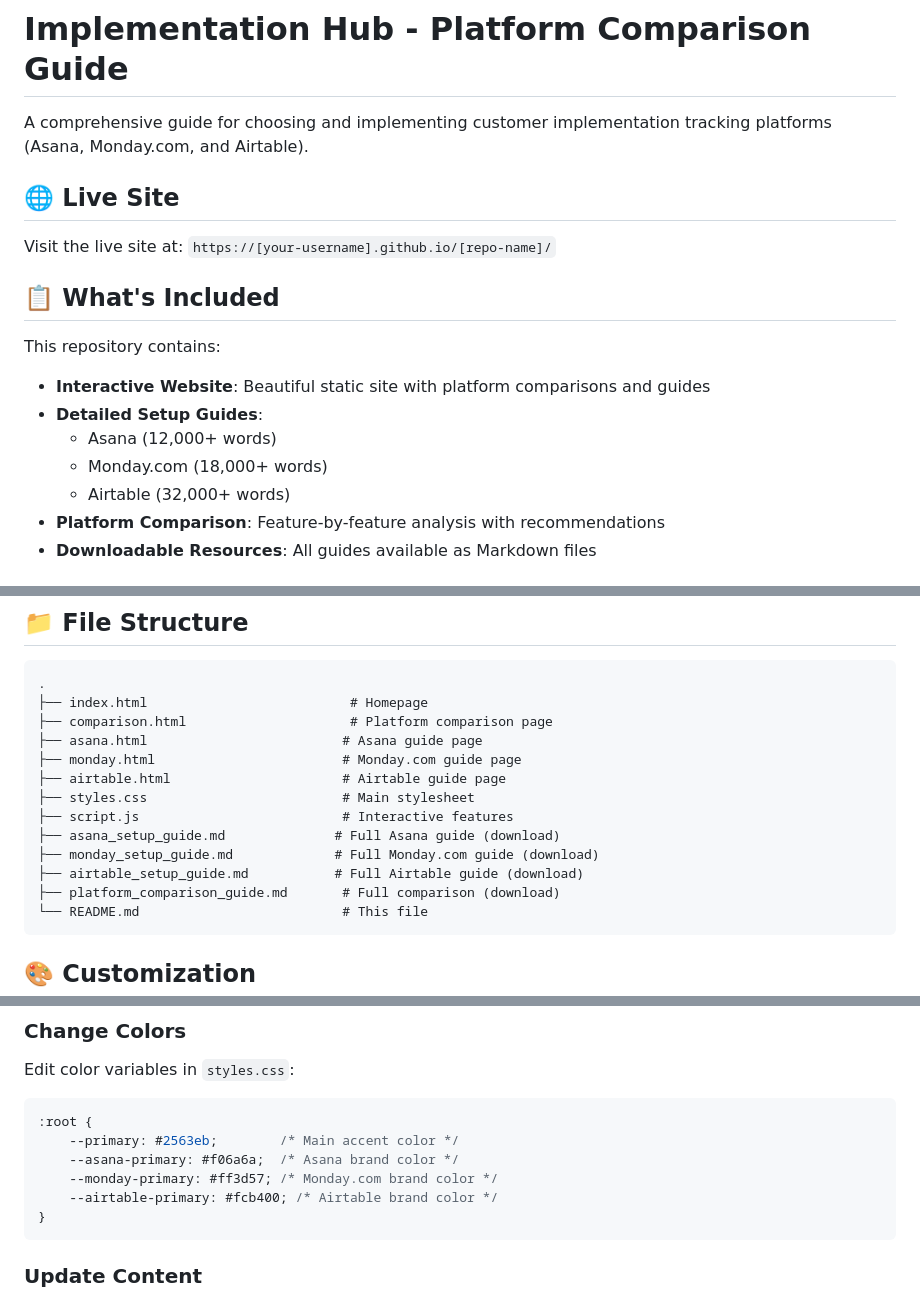
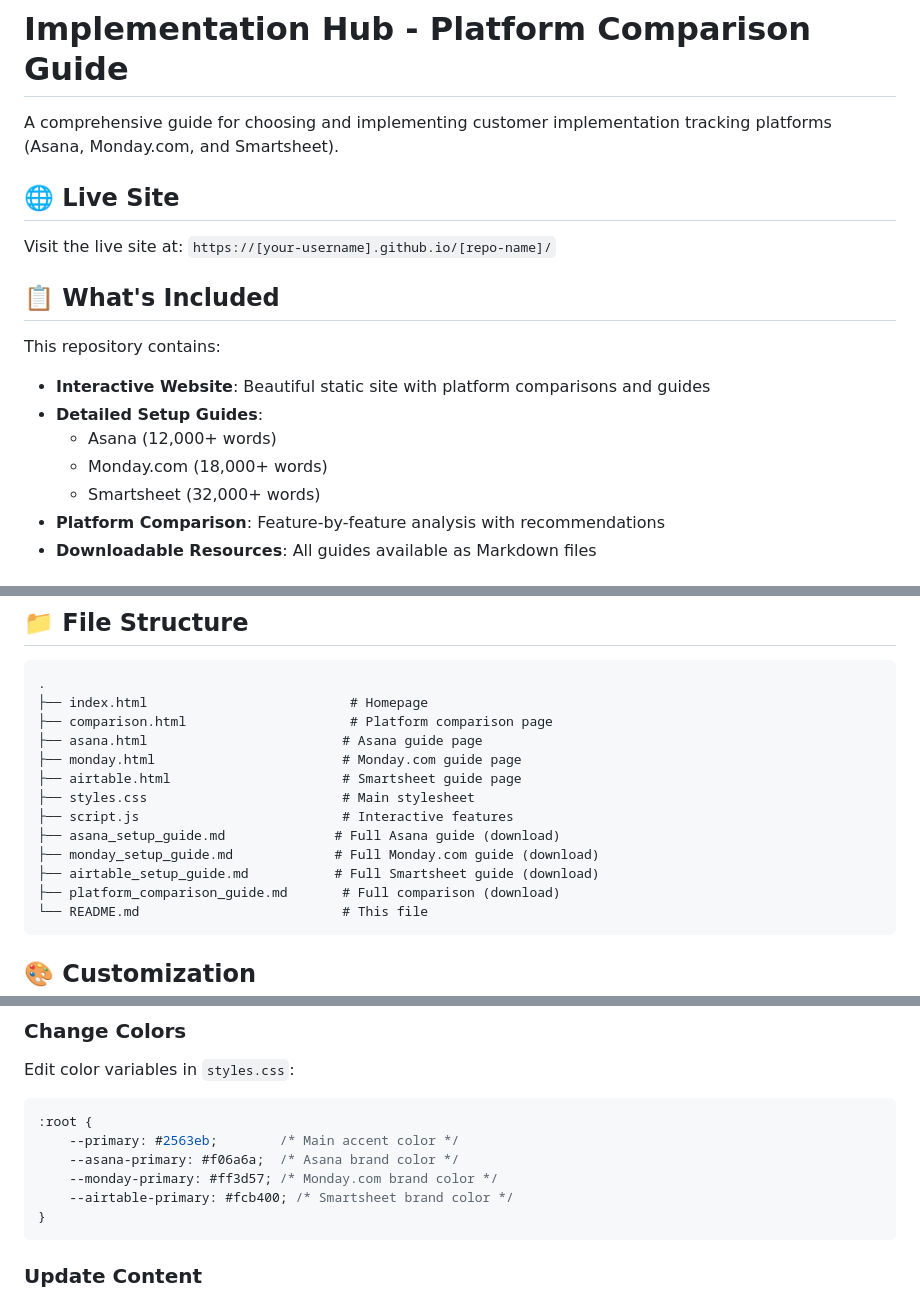
Before and after one commit to Moe35wesh-maker/implementation-hub, a Markdown page: README.md, 3 parts joined by grey strips. Rendered like a GitHub page.

Commit message:
Update README.md
Update README for Smartsheet

````diff
--- a/README.md
+++ b/README.md
@@ -1,6 +1,6 @@
 # Implementation Hub - Platform Comparison Guide
 
-A comprehensive guide for choosing and implementing customer implementation tracking platforms (Asana, Monday.com, and Airtable).
+A comprehensive guide for choosing and implementing customer implementation tracking platforms (Asana, Monday.com, and Smartsheet).
 
 ## 🌐 Live Site
 
@@ -14,7 +14,7 @@ This repository contains:
 - **Detailed Setup Guides**:
   - Asana (12,000+ words)
   - Monday.com (18,000+ words)
-  - Airtable (32,000+ words)
+  - Smartsheet (32,000+ words)
 - **Platform Comparison**: Feature-by-feature analysis with recommendations
 - **Downloadable Resources**: All guides available as Markdown files
 
@@ -82,12 +82,12 @@ If you want to keep the site files in a `docs/` folder:
 ├── comparison.html                     # Platform comparison page
 ├── asana.html                         # Asana guide page
 ├── monday.html                        # Monday.com guide page
-├── airtable.html                      # Airtable guide page
+├── airtable.html                      # Smartsheet guide page
 ├── styles.css                         # Main stylesheet
 ├── script.js                          # Interactive features
 ├── asana_setup_guide.md              # Full Asana guide (download)
 ├── monday_setup_guide.md             # Full Monday.com guide (download)
-├── airtable_setup_guide.md           # Full Airtable guide (download)
+├── airtable_setup_guide.md           # Full Smartsheet guide (download)
 ├── platform_comparison_guide.md       # Full comparison (download)
 └── README.md                          # This file
 ```
@@ -112,7 +112,7 @@ Edit color variables in `styles.css`:
     --primary: #2563eb;        /* Main accent color */
     --asana-primary: #f06a6a;  /* Asana brand color */
     --monday-primary: #ff3d57; /* Monday.com brand color */
-    --airtable-primary: #fcb400; /* Airtable brand color */
+    --airtable-primary: #fcb400; /* Smartsheet brand color */
 }
 ```
 
````
Also changed, not shown: other parts of README.md (+2 -2 lines).
